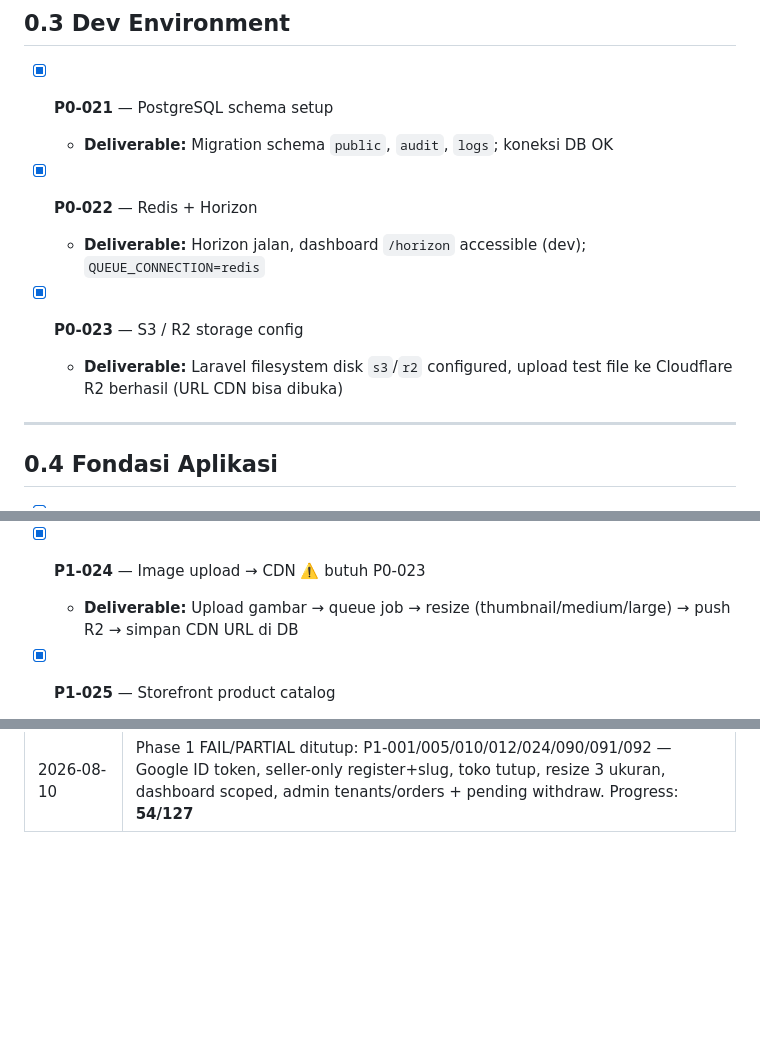
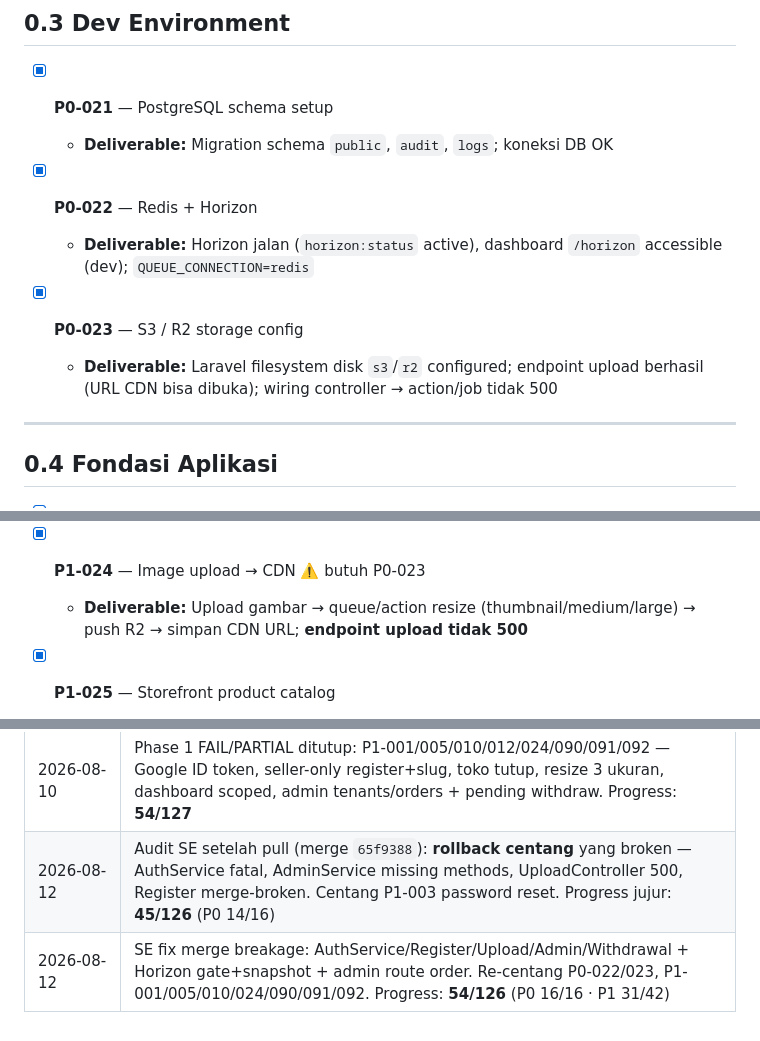
Before and after one commit to kikarin/toko-instan, a Markdown page: docs/PROJECT_PLAN.md, 3 parts joined by grey strips. GitHub-like rendering; blank space fills up the shorter version.

```diff
--- a/docs/PROJECT_PLAN.md
+++ b/docs/PROJECT_PLAN.md
@@ -88,10 +88,10 @@
   - **Deliverable:** Migration schema `public`, `audit`, `logs`; koneksi DB OK
 
 - [x] **P0-022** — Redis + Horizon
-  - **Deliverable:** Horizon jalan, dashboard `/horizon` accessible (dev); `QUEUE_CONNECTION=redis`
+  - **Deliverable:** Horizon jalan (`horizon:status` active), dashboard `/horizon` accessible (dev); `QUEUE_CONNECTION=redis`
 
 - [x] **P0-023** — S3 / R2 storage config
-  - **Deliverable:** Laravel filesystem disk `s3`/`r2` configured, upload test file ke Cloudflare R2 berhasil (URL CDN bisa dibuka)
+  - **Deliverable:** Laravel filesystem disk `s3`/`r2` configured; endpoint upload berhasil (URL CDN bisa dibuka); wiring controller → action/job tidak 500
 
 ---
 
@@ -181,7 +181,7 @@
   - **Deliverable:** Variant (ukuran/warna), SKU unik per variant, stock per variant
 
 - [x] **P1-024** — Image upload → CDN ⚠️ butuh P0-023
-  - **Deliverable:** Upload gambar → queue job → resize (thumbnail/medium/large) → push R2 → simpan CDN URL di DB
+  - **Deliverable:** Upload gambar → queue/action resize (thumbnail/medium/large) → push R2 → simpan CDN URL; **endpoint upload tidak 500**
 
 - [x] **P1-025** — Storefront product catalog
   - **Deliverable:** Halaman list produk + detail produk di storefront **publik** (tanpa wajib login)
@@ -639,3 +639,5 @@
 | 2026-08-10 | Audit setelah `3dd8b15`: centang P1-045 (invoice print-ready + test); modul seller Customers = ekstra (belum ada task ID). Progress: **37/127** |
 | 2026-08-10 | Phase 0 PARTIAL ditutup: Actions, composables/, Redis queue, R2 upload action+test, Auth/Dashboard layout, path-based storefront (P0-031/P1-013), `.env.example` lengkap. Progress: **46/127** |
 | 2026-08-10 | Phase 1 FAIL/PARTIAL ditutup: P1-001/005/010/012/024/090/091/092 — Google ID token, seller-only register+slug, toko tutup, resize 3 ukuran, dashboard scoped, admin tenants/orders + pending withdraw. Progress: **54/127** |
+| 2026-08-12 | Audit SE setelah pull (merge `65f9388`): **rollback centang** yang broken — AuthService fatal, AdminService missing methods, UploadController 500, Register merge-broken. Centang P1-003 password reset. Progress jujur: **45/126** (P0 14/16) |
+| 2026-08-12 | SE fix merge breakage: AuthService/Register/Upload/Admin/Withdrawal + Horizon gate+snapshot + admin route order. Re-centang P0-022/023, P1-001/005/010/024/090/091/092. Progress: **54/126** (P0 16/16 · P1 31/42) |
```
Also changed, not shown: other parts of docs/PROJECT_PLAN.md (+11 -11 lines).
